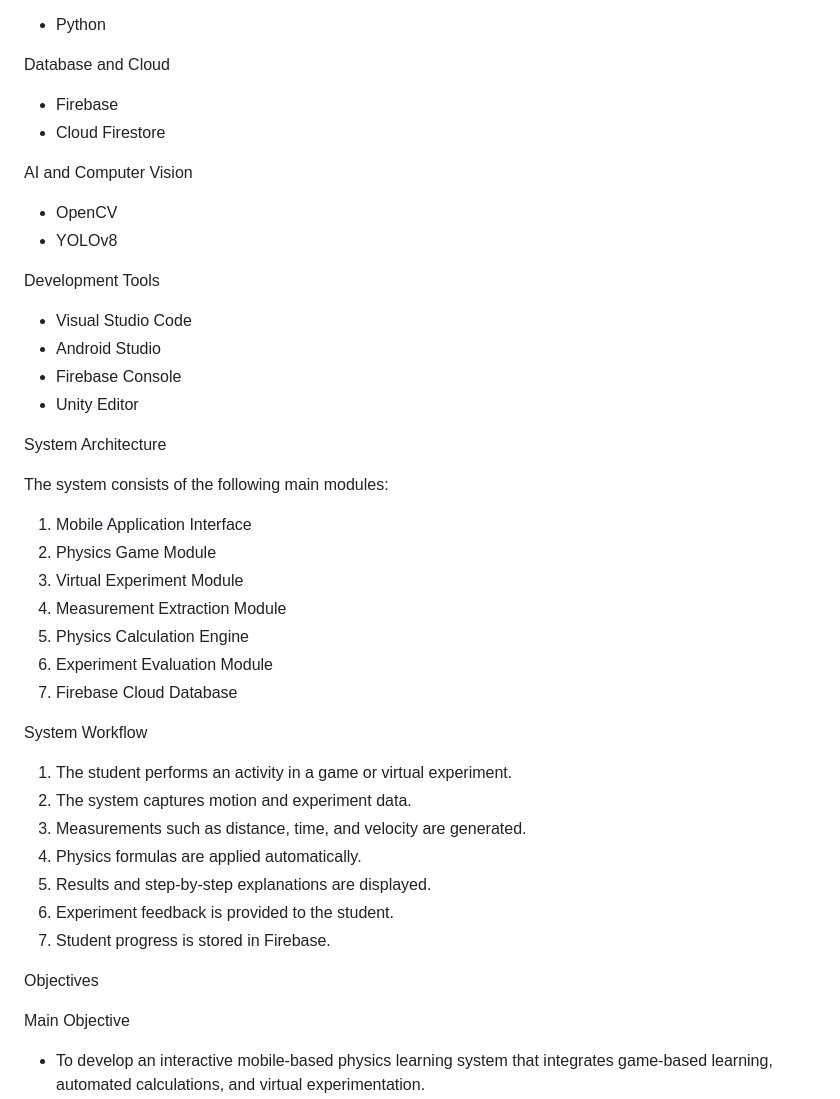
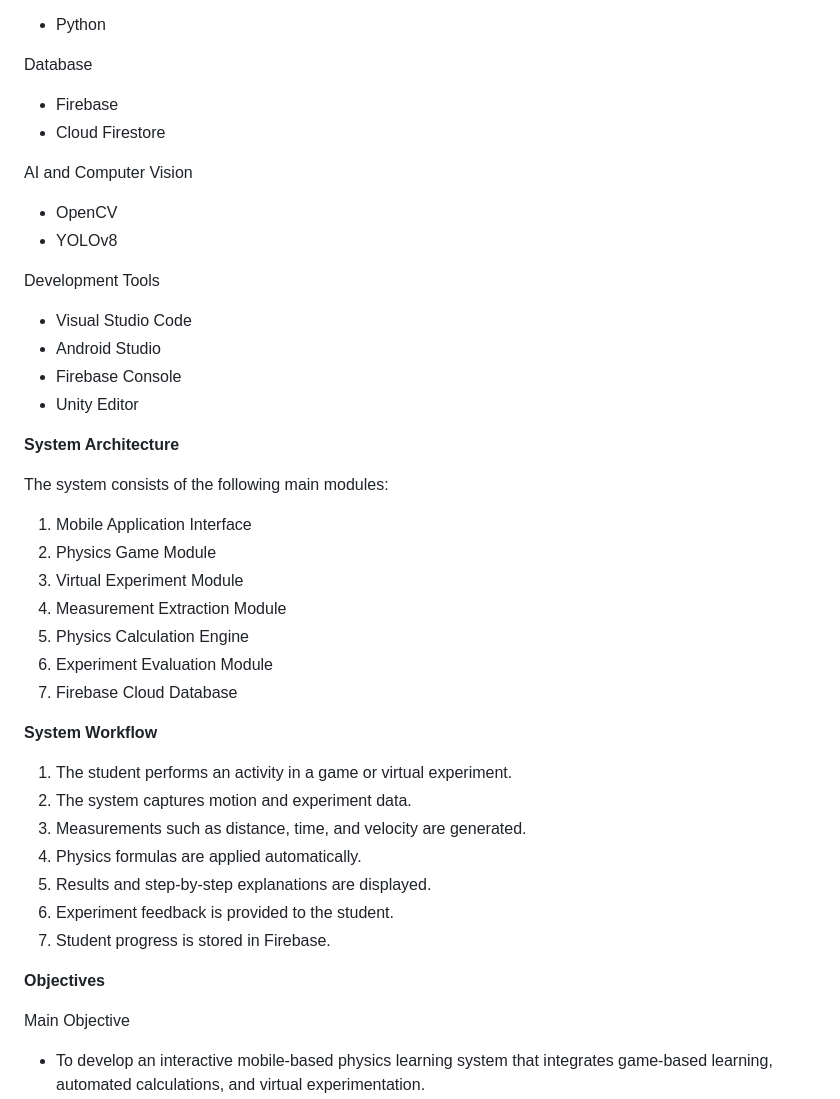
Before and after one commit to sachintha-nirmal-sm/R26-IT-150, a Markdown page: README.md, the part around one of its changes. GitHub-like rendering.

Commit message:
Refactor README for improved structure and clarity
Updated formatting and structure of the README to enhance readability and organization. Added emphasis to section titles for better clarity.

```diff
--- a/README.md
+++ b/README.md
@@ -98,23 +87,20 @@ Physics Calculation Engine
 - Python
 
-Database and Cloud
-
+Database
 - Firebase
 - Cloud Firestore
 
- AI and Computer Vision
-
+AI and Computer Vision
 - OpenCV
 - YOLOv8
 
 Development Tools
-
 - Visual Studio Code
 - Android Studio
 - Firebase Console
 - Unity Editor
 
-System Architecture
+**System Architecture**
 
 The system consists of the following main modules:
 
@@ -126,7 +112,7 @@ The system consists of the following main modules:
 6. Experiment Evaluation Module
 7. Firebase Cloud Database
 
-System Workflow
+**System Workflow**
 
 1. The student performs an activity in a game or virtual experiment.
 2. The system captures motion and experiment data.
@@ -136,7 +122,7 @@ System Workflow
 6. Experiment feedback is provided to the student.
 7. Student progress is stored in Firebase.
 
-Objectives
+**Objectives**
 
 Main Objective
 
```
Also changed, not shown: other parts of README.md (+27 -38 lines).
